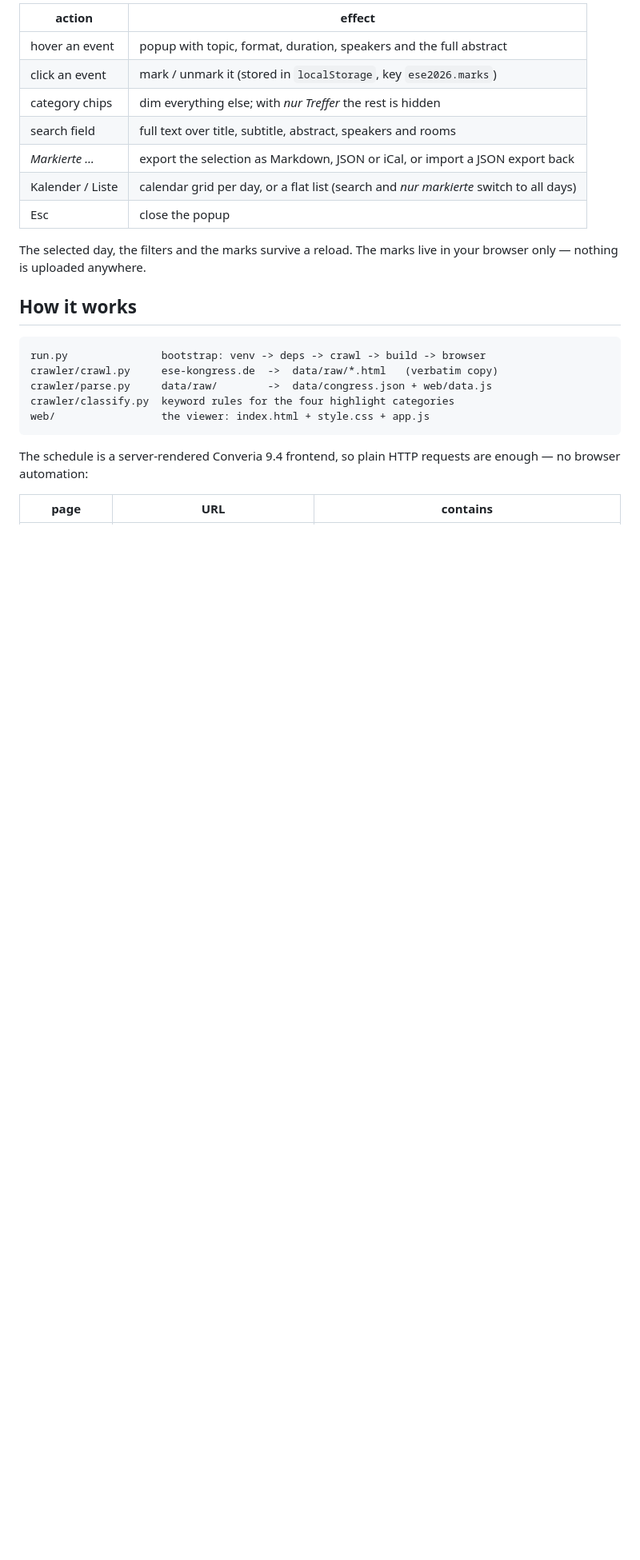
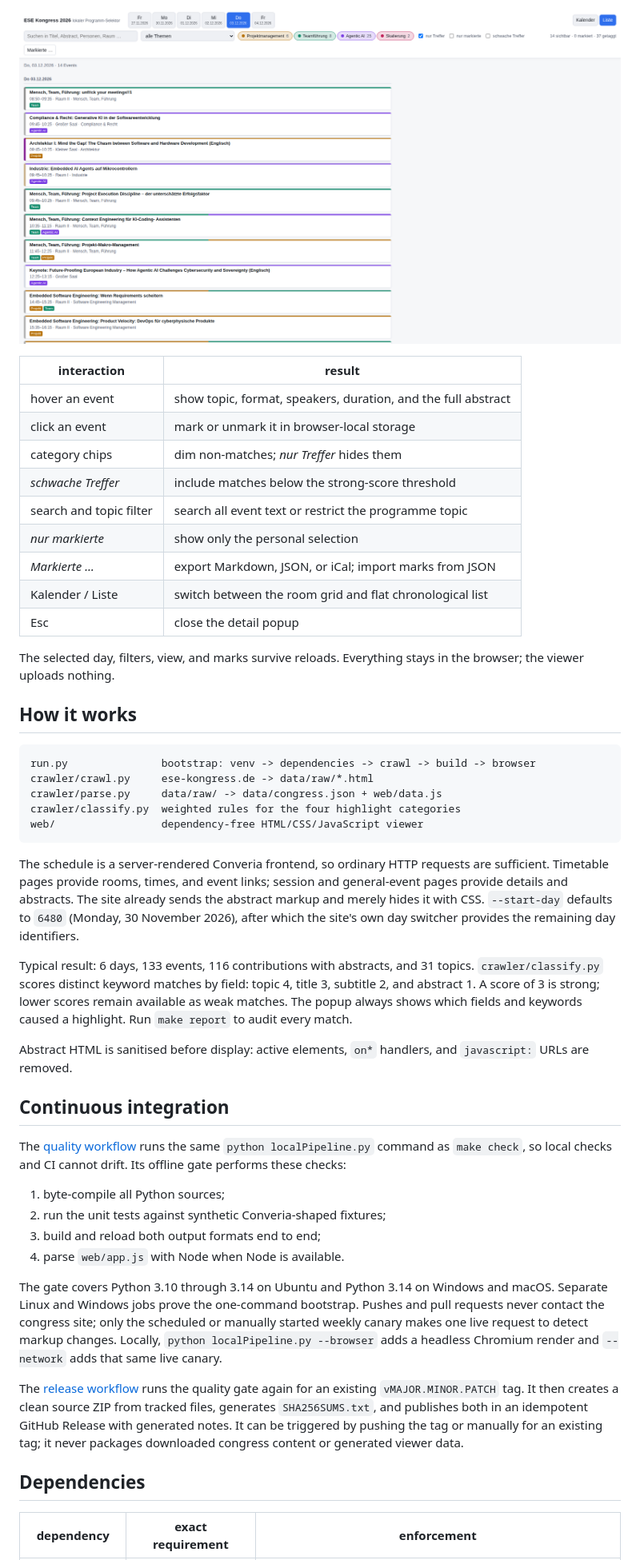
Before and after one commit to marcelpetrick/ESE_Kongress_Selektor, a Markdown page: README.md, the part around one of its changes. Shown at 80% size. Rendered like a GitHub page; pictures changed too: media/list_view.png (added); blank space fills up the shorter version.

````diff
--- a/README.md
+++ b/README.md
@@ -58,29 +58,73 @@ Chrome policies do — your marks would not survive a reload. Use
 
-| action | effect |
+![List view filtered to all four highlight categories](media/list_view.png)
+
+| interaction | result |
 | --- | --- |
-| hover an event | popup with topic, format, duration, speakers and the full abstract |
-| click an event | mark / unmark it (stored in `localStorage`, key `ese2026.marks`) |
-| category chips | dim everything else; with *nur Treffer* the rest is hidden |
-| search field | full text over title, subtitle, abstract, speakers and rooms |
-| *Markierte …* | export the selection as Markdown, JSON or iCal, or import a JSON export back |
-| Kalender / Liste | calendar grid per day, or a flat list (search and *nur markierte* switch to all days) |
-| Esc | close the popup |
+| hover an event | show topic, format, speakers, duration, and the full abstract |
+| click an event | mark or unmark it in browser-local storage |
+| category chips | dim non-matches; *nur Treffer* hides them |
+| *schwache Treffer* | include matches below the strong-score threshold |
+| search and topic filter | search all event text or restrict the programme topic |
+| *nur markierte* | show only the personal selection |
+| *Markierte …* | export Markdown, JSON, or iCal; import marks from JSON |
+| Kalender / Liste | switch between the room grid and flat chronological list |
+| Esc | close the detail popup |
 
-The selected day, the filters and the marks survive a reload. The marks live in
-your browser only — nothing is uploaded anywhere.
+The selected day, filters, view, and marks survive reloads. Everything stays in
+the browser; the viewer uploads nothing.
 
 ## How it works
 
-```
-run.py               bootstrap: venv -> deps -> crawl -> build -> browser
-crawler/crawl.py     ese-kongress.de  ->  data/raw/*.html   (verbatim copy)
-crawler/parse.py     data/raw/        ->  data/congress.json + web/data.js
-crawler/classify.py  keyword rules for the four highlight categories
-web/                 the viewer: index.html + style.css + app.js
+```text
+run.py               bootstrap: venv -> dependencies -> crawl -> build -> browser
+crawler/crawl.py     ese-kongress.de -> data/raw/*.html
+crawler/parse.py     data/raw/ -> data/congress.json + web/data.js
+crawler/classify.py  weighted rules for the four highlight categories
+web/                 dependency-free HTML/CSS/JavaScript viewer
 ```
 
-The schedule is a server-rendered Converia 9.4 frontend, so plain HTTP requests
-are enough — no browser automation:
+The schedule is a server-rendered Converia frontend, so ordinary HTTP requests
+are sufficient. Timetable pages provide rooms, times, and event links; session
+and general-event pages provide details and abstracts. The site already sends
+the abstract markup and merely hides it with CSS. `--start-day` defaults to
+`6480` (Monday, 30 November 2026), after which the site's own day switcher
+provides the remaining day identifiers.
 
-| page | URL | contains |
+Typical result: 6 days, 133 events, 116 contributions with abstracts, and 31
+topics. `crawler/classify.py` scores distinct keyword matches by field: topic 4,
+title 3, subtitle 2, and abstract 1. A score of 3 is strong; lower scores remain
+available as weak matches. The popup always shows which fields and keywords
+caused a highlight. Run `make report` to audit every match.
+
+Abstract HTML is sanitised before display: active elements, `on*` handlers, and
+`javascript:` URLs are removed.
+
+## Continuous integration
+
+The [quality workflow](.github/workflows/ci.yml) runs the same
+`python localPipeline.py` command as `make check`, so local checks and CI cannot
+drift. Its offline gate performs these checks:
+
+1. byte-compile all Python sources;
+2. run the unit tests against synthetic Converia-shaped fixtures;
+3. build and reload both output formats end to end;
+4. parse `web/app.js` with Node when Node is available.
+
+The gate covers Python 3.10 through 3.14 on Ubuntu and Python 3.14 on Windows
+and macOS. Separate Linux and Windows jobs prove the one-command bootstrap.
+Pushes and pull requests never contact the congress site; only the scheduled or
+manually started weekly canary makes one live request to detect markup changes.
+Locally, `python localPipeline.py --browser` adds a headless Chromium render and
+`--network` adds that same live canary.
+
+The [release workflow](.github/workflows/release.yml) runs the quality gate
+again for an existing `vMAJOR.MINOR.PATCH` tag. It then creates a clean source
+ZIP from tracked files, generates `SHA256SUMS.txt`, and publishes both in an
+idempotent GitHub Release with generated notes. It can be triggered by pushing
+the tag or manually for an existing tag; it never packages downloaded congress
+content or generated viewer data.
+
+## Dependencies
+
+| dependency | exact requirement | enforcement |
 | --- | --- | --- |
````
Also changed, not shown: other parts of README.md (+48 -88 lines), plan.md (added, +70 -0 lines), media/calendar_view.png (added).
